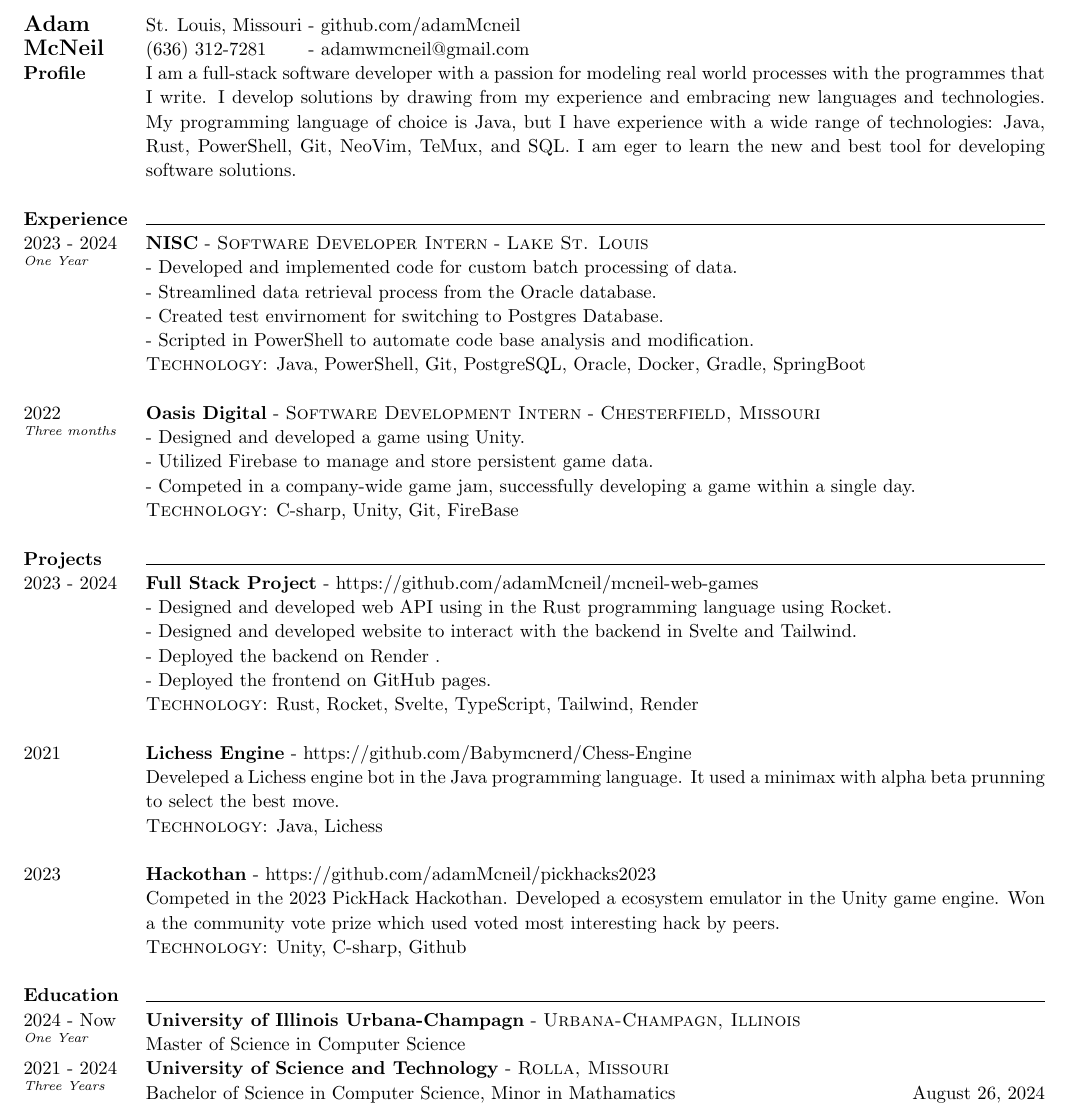
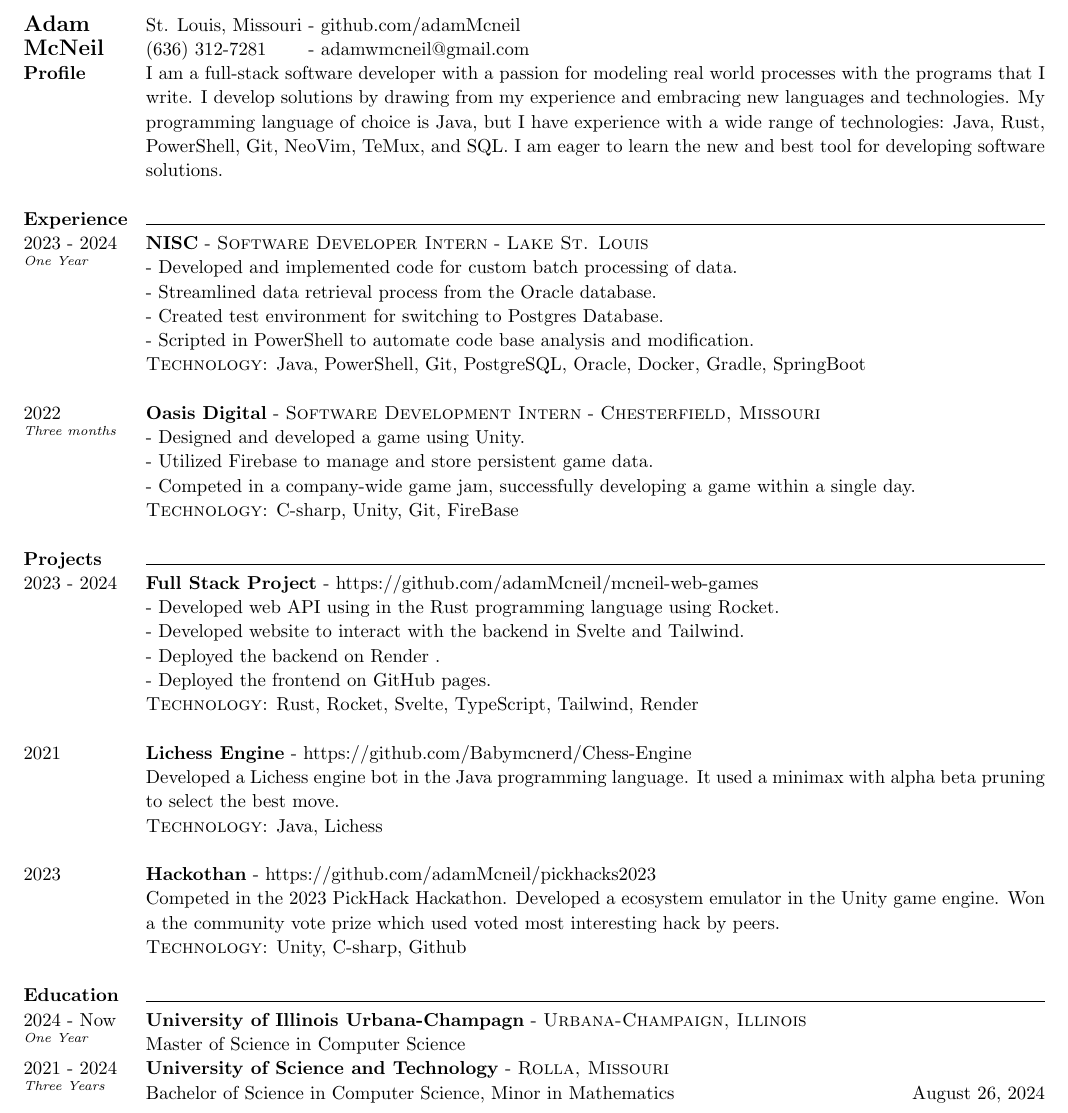
Before and after one commit to adamMcneil/resume, a LaTeX CV (resume.tex): part of the page, cut so that both start at the same text. Compiled offline with pdfLaTeX.

Commit message:
fixed typos

```diff
--- a/resume.tex
+++ b/resume.tex
@@ -83,10 +83,10 @@
 
 %% Profile
 \textbf{Profile} &
-{I am a full-stack software developer with a passion for modeling real world processes with the programmes that I write.
+{I am a full-stack software developer with a passion for modeling real world processes with the programs that I write.
  I develop solutions by drawing from my experience and embracing new languages and technologies.
  My programming language of choice is Java, but I have experience with a wide range of technologies: Java, Rust, PowerShell, Git, NeoVim, TeMux, and SQL.
- I am eger to learn the new and best tool for developing software solutions.
+ I am eager to learn the new and best tool for developing software solutions.
  \newline
 } \\
 
@@ -102,7 +102,7 @@
   {
   - Developed and implemented code for custom batch processing of data. \newline
   - Streamlined data retrieval process from the Oracle database. \newline
-  - Created test envirnoment for switching to Postgres Database. \newline
+  - Created test environment for switching to Postgres Database. \newline
   - Scripted in PowerShell to automate code base analysis and modification.
   }
   {Java, PowerShell, Git, PostgreSQL, Oracle, Docker, Gradle, SpringBoot \newline}
@@ -130,8 +130,8 @@
   {}
   {https://github.com/adamMcneil/mcneil-web-games}
   {
-  - Designed and developed web API using in the Rust programming language using Rocket. \newline
-  - Designed and developed website to interact with the backend in Svelte and Tailwind. \newline
+  - Developed web API using in the Rust programming language using Rocket. \newline
+  - Developed website to interact with the backend in Svelte and Tailwind. \newline
   - Deployed the backend on Render . \newline
   - Deployed the frontend on GitHub pages.
   }
@@ -143,8 +143,8 @@
   {}
   {https://github.com/Babymcnerd/Chess-Engine }
   {
-    Develeped a Lichess engine bot in the Java programming language.
-    It used a minimax with alpha beta prunning to select the best move.
+    Developed a Lichess engine bot in the Java programming language.
+    It used a minimax with alpha beta pruning to select the best move.
   }
   {Java, Lichess \newline}
 
@@ -154,7 +154,7 @@
   {}
   {https://github.com/adamMcneil/pickhacks2023}
   {
-    Competed in the 2023 PickHack Hackothan.
+    Competed in the 2023 PickHack Hackathon.
     Developed a ecosystem emulator in the Unity game engine.
     Won a the community vote prize which used voted most interesting hack by peers.
   }
@@ -167,21 +167,21 @@
 \timeFrame{2024}{Now}{One Year} &
 \entry{University of Illinois Urbana-Champagn}
   {}
-  {Urbana-Champagn, Illinois}
+  {Urbana-Champaign, Illinois}
   {}
   {
   Master of Science in Computer Science % may be add an focus here \newline
   }
   {}
 
-% Bachlors  (3.9.48 GPA)
+% Bachelors  (3.9.48 GPA)
 \timeFrame{2021}{2024}{Three Years} &
 \entry{University of Science and Technology}
   {}
   {Rolla, Missouri}
   {}
   {
-  Bachelor of Science in Computer Science, Minor in Mathamatics \hfill \today
+  Bachelor of Science in Computer Science, Minor in Mathematics \hfill \today
   }
   {}
 
```
Also changed, not shown: resume.pdf, resume.tex (4 more changed lines), 1 other file.
